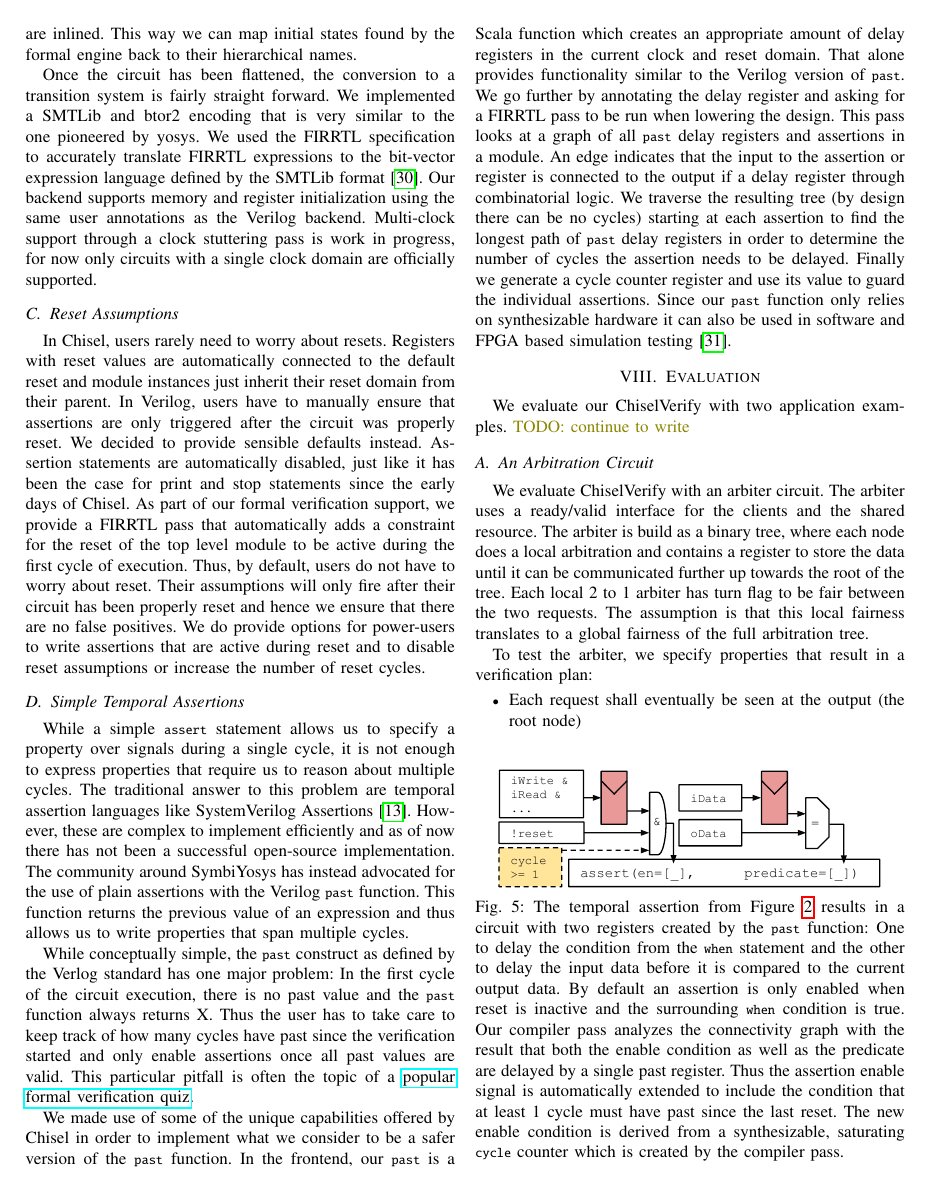
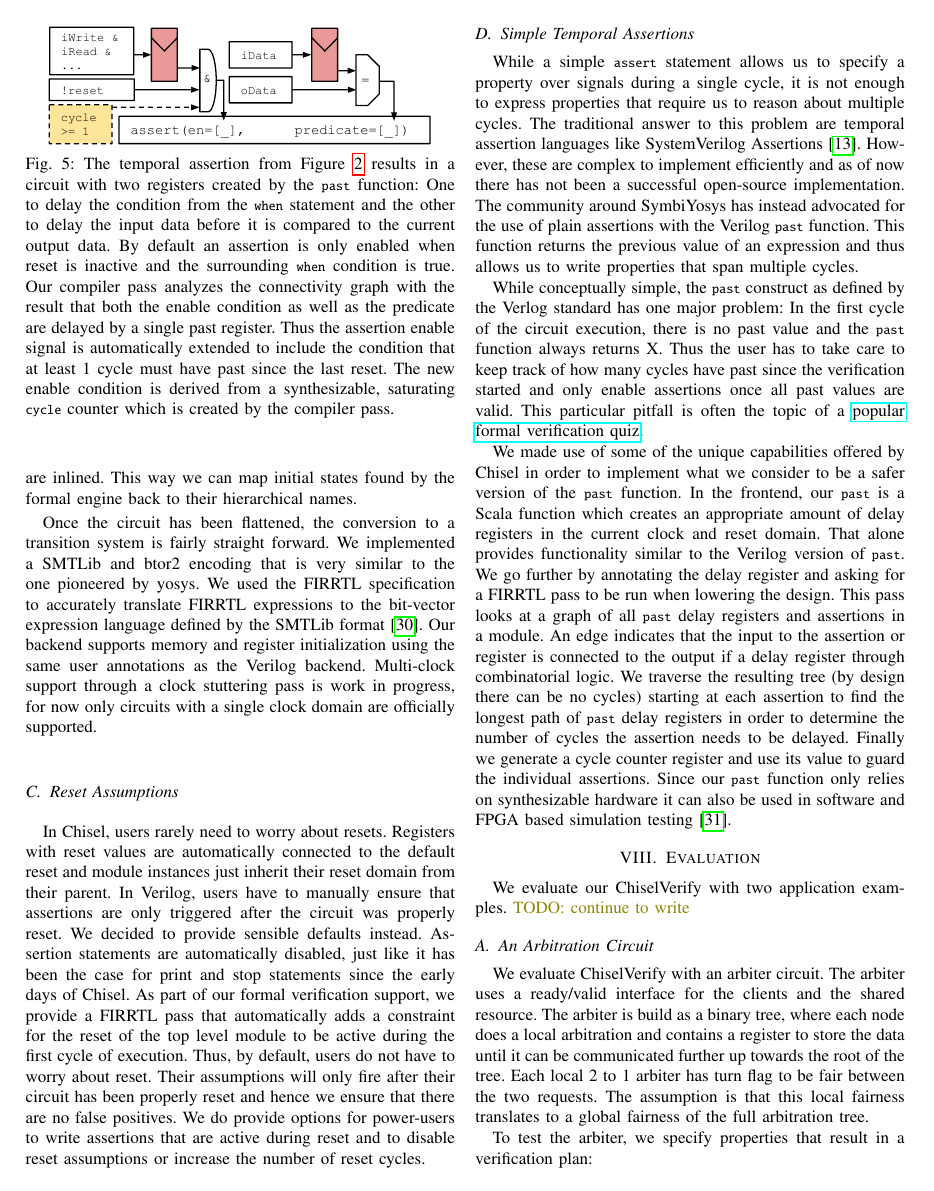
Before and after one commit to chiselverify/documentation, a LaTeX paper (chisel-verify/chisel-verify-jnl.tex): page 9 of 11. Compiled offline with pdfLaTeX.

Commit message:
jnl: move figure and fix yosys author's deadname

```diff
--- a/chisel-verify/chisel-verify-jnl.tex
+++ b/chisel-verify/chisel-verify-jnl.tex
@@ -746,6 +746,20 @@ We used the FIRRTL specification to accurately translate FIRRTL expressions to t
 Our backend supports memory and register initialization using the same user annotations as the Verilog backend.
 Multi-clock support through a clock stuttering pass is work in progress, for now only circuits with a single clock domain are officially supported.
 
+\begin{figure}[t]
+  \centering
+  \includegraphics{woset_safe_past.pdf}
+  \caption{The temporal assertion from Figure~\ref{fig:quiz15} results in a circuit with two registers created by the \scalainline{past} function:
+  One to delay the condition from the \scalainline{when} statement and the other to delay the input data before it is compared to the current output data.
+  By default an assertion is only enabled when reset is inactive and the surrounding \scalainline{when} condition is true.
+  Our compiler pass analyzes the connectivity graph with the result that both the enable condition as well as the predicate are delayed by a single past register.
+  Thus the assertion enable signal is automatically extended to include the condition that at least 1 cycle must have past since the last reset.
+  The new enable condition is derived from a synthesizable, saturating \scalainline{cycle} counter which is created by the compiler pass.
+  }
+  \label{fig:past}
+  \end{figure}
+
+
 \subsection{Reset Assumptions}\label{sec:reset}
 
 In Chisel, users rarely need to worry about resets.
```
Also changed, not shown: chisel-uvm.bib (+1 -1 lines), chisel-verify/chisel-verify-jnl.tex (12 more changed lines).
